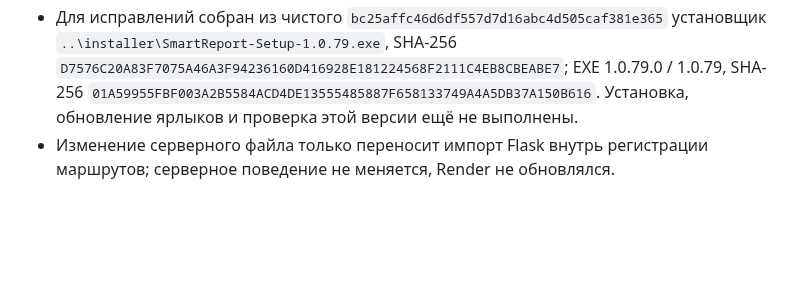
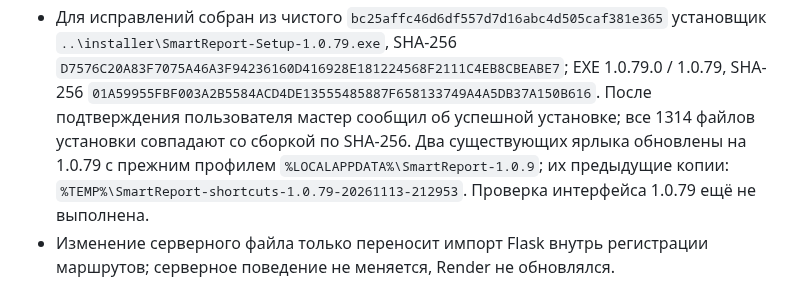
Before and after one commit to mbaton1981/smart-report-cloud, a Markdown page: SESSION_HANDOFF.md, the part around the change. GitHub-like rendering; blank space fills up the shorter version.

Commit message:
Record installation of 1.0.79
Co-authored-by: Copilot <223556219+Copilot@users.noreply.github.com>

```diff
--- a/SESSION_HANDOFF.md
+++ b/SESSION_HANDOFF.md
@@ -81,7 +81,11 @@
   `D7576C20A83F7075A46A3F94236160D416928E181224568F2111C4EB8CBEABE7`;
   EXE 1.0.79.0 / 1.0.79, SHA-256
   `01A59955FBF003A2B5584ACD4DE13555485887F658133749A4A5DB37A150B616`.
-  Установка, обновление ярлыков и проверка этой версии ещё не выполнены.
+  После подтверждения пользователя мастер сообщил об успешной установке;
+  все 1314 файлов установки совпадают со сборкой по SHA-256. Два существующих
+  ярлыка обновлены на 1.0.79 с прежним профилем `%LOCALAPPDATA%\SmartReport-1.0.9`;
+  их предыдущие копии: `%TEMP%\SmartReport-shortcuts-1.0.79-20261113-212953`.
+  Проверка интерфейса 1.0.79 ещё не выполнена.
 - Изменение серверного файла только переносит импорт Flask внутрь регистрации
   маршрутов; серверное поведение не меняется, Render не обновлялся.
 
```
